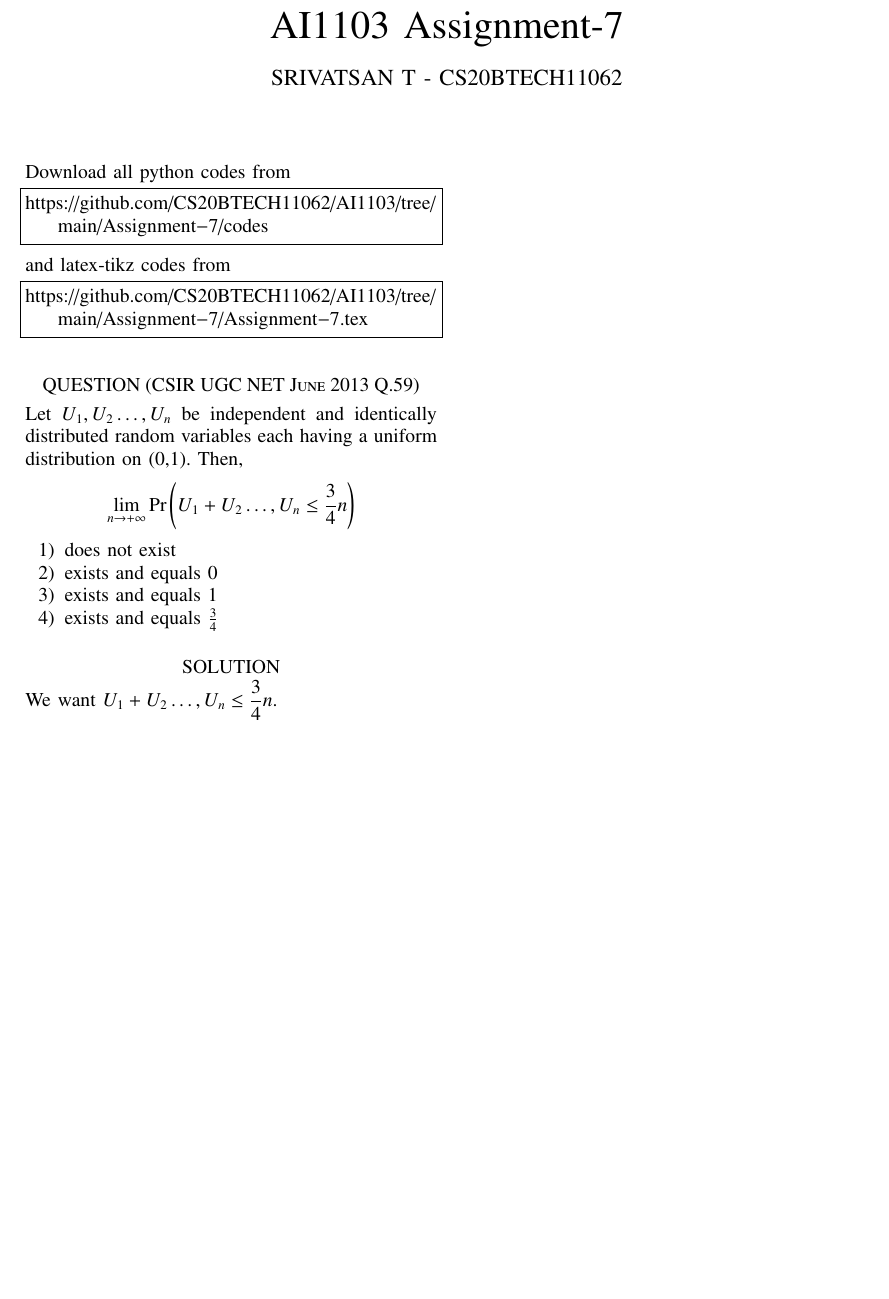
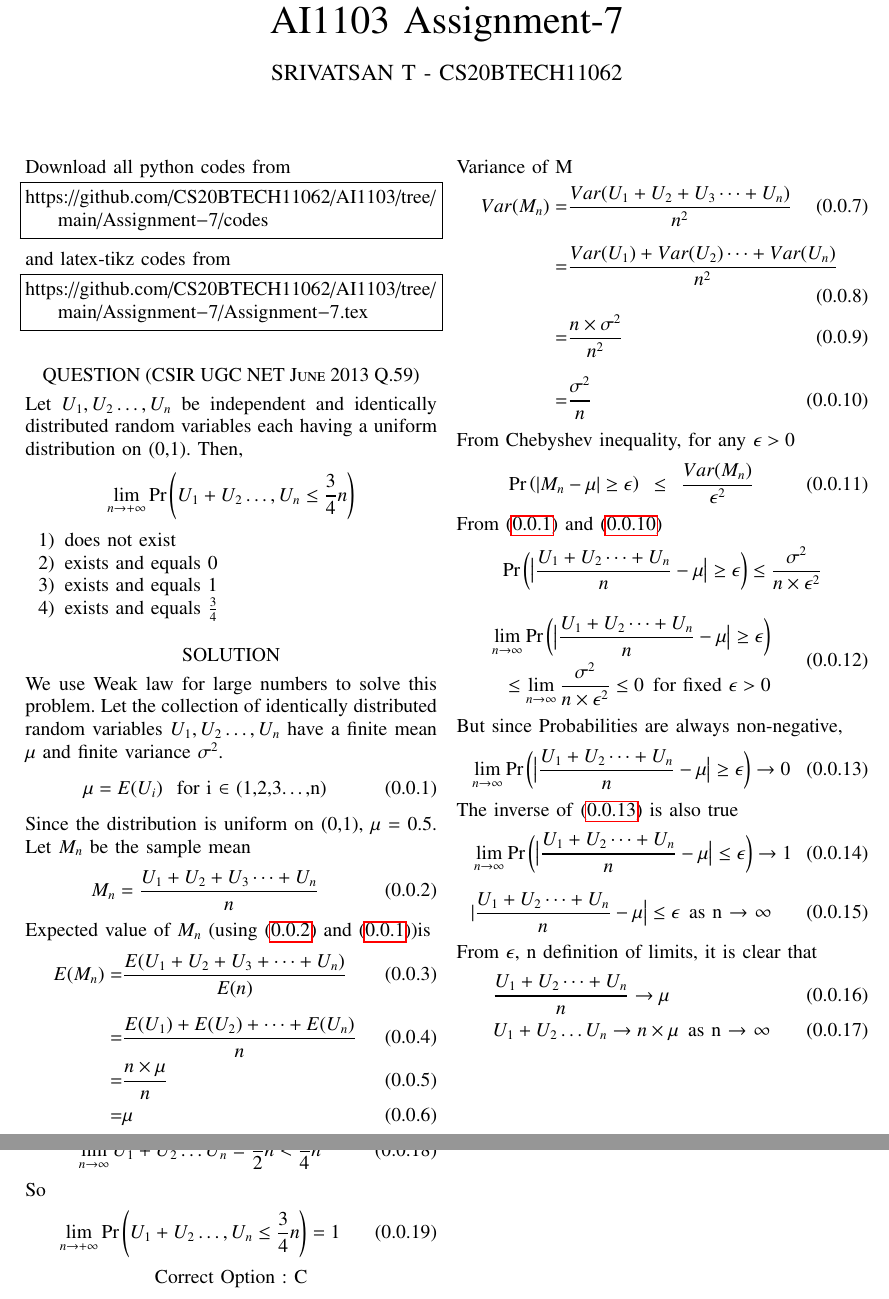
Before and after one commit to CS20BTECH11062/AI1103, a LaTeX problem sheet (Assignment-7/Assignment-7.tex): part of the page before the commit and two parts of pages 1 and 2 of 2 after it, the two joined at a grey line, cut so that both start at the same text, the shorter picture padded with empty space. Compiled offline with pdfLaTeX.

Commit message:
chebyshev ineq and weak law

```diff
--- a/Assignment-7/Assignment-7.tex
+++ b/Assignment-7/Assignment-7.tex
@@ -144,6 +144,67 @@ having a uniform distribution on (0,1). Then,$$\lim_{n \to +\infty} \pr{U_1+U_2\
     \item exists and equals $\frac{3}{4}$
 \end{enumerate}
 \section*{SOLUTION}
-We want $U_1+U_2\dots,U_n\leq\displaystyle{\frac{3}{4}}n$.
-
+We use Weak law for large numbers to solve this problem.
+Let the collection of identically distributed random variables $U_1,U_2\dots,U_n$
+have a finite mean $\mu$ and finite variance $\sigma^2$.
+\begin{align}
+    \mu = E(U_i) \hspace{0.3cm}\text{for i $\in$ (1,2,3\dots,n)}\label{0.0.1}
+\end{align}
+Since the distribution is uniform on (0,1), $\mu$ = 0.5. Let $M_n$ be the sample mean
+\begin{align}
+     M_n = \frac{U_1+U_2+U_3\dots+U_n}{n}\label{0.0.2}
+\end{align}
+Expected value of $M_n$ (using \eqref{0.0.2} and \eqref{0.0.1})is
+\begin{align}
+    E(M_n) = &\frac{E(U_1+U_2+U_3+\dots+U_n)}{E(n)}\\[0.3cm]
+     = &\frac{E(U_1)+E(U_2)+\dots+E(U_n)}{n}\\
+     = &\frac{n\times\mu}{n}\\
+     = & \mu
+\end{align}
+Variance of M
+\begin{align}
+    Var(M_n) =& \frac{Var(U_1+U_2+U_3\dots+U_n)}{n^2}\\[0.3cm]
+    =& \frac{Var(U_1) + Var(U_2)\dots+Var(U_n)}{n^2}\\
+    =& \frac{n\times{\sigma^2}}{n^2}\\[0.3cm]
+    =& \frac{\sigma^2}{n} \label{0.0.10}
+\end{align}
+From Chebyshev inequality, for any $\epsilon > 0$
+\begin{align}
+    \pr{|M_n-\mu|\geq \epsilon} \hspace{0.2cm} \leq \hspace{0.2cm} \frac{Var(M_n)}{\epsilon^2}
+\end{align}
+From \eqref{0.0.1} and \eqref{0.0.10}
+\begin{align}
+    \pr{\big|\frac{U_1+U_2\dots+U_n}{n} - \mu\big| \geq \epsilon} \leq \frac{\sigma^2}{n\times\epsilon^2}\notag
+\end{align}
+\begin{align}
+    \begin{split}
+    \lim_{n \to \infty} \pr{\big|\frac{U_1+U_2\dots+U_n}{n} - \mu\big| \geq \epsilon}\\
+    \leq \lim_{n \to \infty} \frac{\sigma^2}{n\times\epsilon^2} \leq 0 \hspace{0.2cm} \text{for fixed $\epsilon > 0$}
+    \end{split}
+\end{align}
+But since Probabilities are always non-negative,
+\begin{align}
+    \lim_{n \to \infty} \pr{\big|\frac{U_1+U_2\dots+U_n}{n} - \mu\big| \geq \epsilon} \to 0 \label{0.0.13}
+\end{align}
+The inverse of \eqref{0.0.13} is also true
+\begin{align}
+    &\lim_{n \to \infty} \pr{\big|\frac{U_1+U_2\dots+U_n}{n} - \mu\big| \leq \epsilon} \to 1 \\[0.3cm]
+    &|\frac{U_1+U_2\dots+U_n}{n} - \mu\big| \leq \epsilon \hspace{0.2cm}\text{as  n $\to$ $\infty$}
+\end{align}
+From $\epsilon$, n definition of limits, it is clear that
+\begin{align}
+    &\frac{U_1+U_2\dots+U_n}{n} \to \mu\\
+    &U_1+U_2\dots U_n \to n\times\mu \hspace{0.2cm}\text{as  n $\to$ $\infty$}
+\end{align}
+Since $\mu = \frac{1}{2}$,
+\begin{align}
+    \lim_{n \to \infty} U_1+U_2\dots U_n = \frac{1}{2}n < \frac{3}{4}n
+\end{align}
+So
+\begin{align}
+    \lim_{n \to +\infty} \pr{U_1+U_2\dots,U_n\leq \frac{3}{4}n} = 1
+\end{align}
+\begin{center}
+    Correct Option : C
+\end{center}
 \end{document}
```
Also changed, not shown: Assignment-7/Assignment-7.pdf.
